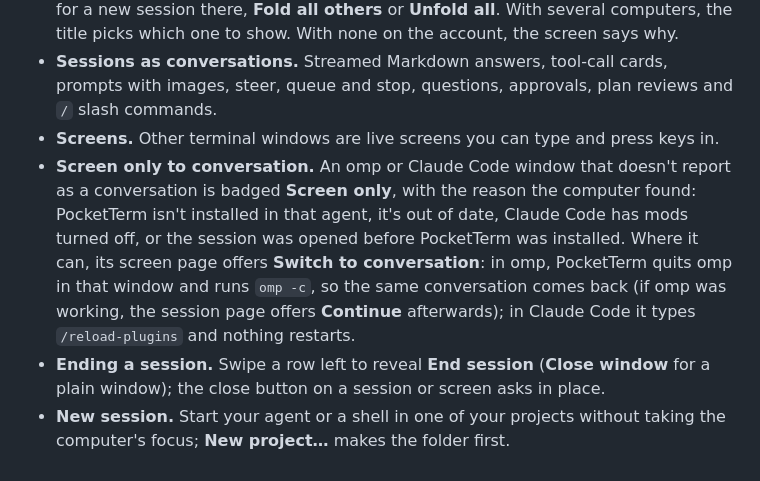
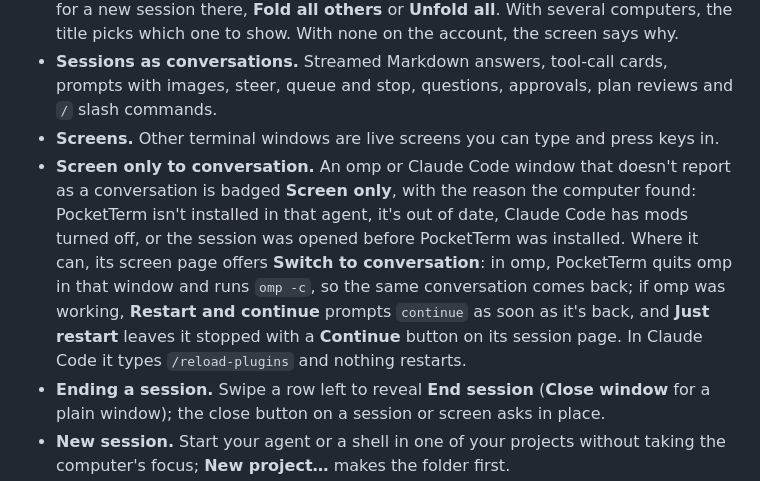
Before and after one commit to danyzmaj-apps/pocketterm, a Markdown page: CHANGELOG.md, the part around the change. Rendered like a GitHub page.

```diff
--- a/CHANGELOG.md
+++ b/CHANGELOG.md
@@ -25,7 +25,7 @@ The first release: your computer's omp and Claude Code sessions on your phone, t
 - **Terminal list.** Your computer's omp and Claude Code sessions by project, then its other terminal windows. Projects are sorted by name or by recent activity (re-ranked when you pull to refresh), and sessions keep their order within a project. Tap a project's heading to fold it to one line that still says what needs you; long-press it for a new session there, **Fold all others** or **Unfold all**. With several computers, the title picks which one to show. With none on the account, the screen says why.
 - **Sessions as conversations.** Streamed Markdown answers, tool-call cards, prompts with images, steer, queue and stop, questions, approvals, plan reviews and `/` slash commands.
 - **Screens.** Other terminal windows are live screens you can type and press keys in.
-- **Screen only to conversation.** An omp or Claude Code window that doesn't report as a conversation is badged **Screen only**, with the reason the computer found: PocketTerm isn't installed in that agent, it's out of date, Claude Code has mods turned off, or the session was opened before PocketTerm was installed. Where it can, its screen page offers **Switch to conversation**: in omp, PocketTerm quits omp in that window and runs `omp -c`, so the same conversation comes back (if omp was working, the session page offers **Continue** afterwards); in Claude Code it types `/reload-plugins` and nothing restarts.
+- **Screen only to conversation.** An omp or Claude Code window that doesn't report as a conversation is badged **Screen only**, with the reason the computer found: PocketTerm isn't installed in that agent, it's out of date, Claude Code has mods turned off, or the session was opened before PocketTerm was installed. Where it can, its screen page offers **Switch to conversation**: in omp, PocketTerm quits omp in that window and runs `omp -c`, so the same conversation comes back; if omp was working, **Restart and continue** prompts `continue` as soon as it's back, and **Just restart** leaves it stopped with a **Continue** button on its session page. In Claude Code it types `/reload-plugins` and nothing restarts.
 - **Ending a session.** Swipe a row left to reveal **End session** (**Close window** for a plain window); the close button on a session or screen asks in place.
 - **New session.** Start your agent or a shell in one of your projects without taking the computer's focus; **New project…** makes the folder first.
 - **First-use tips.** The first time a control is on screen, it's spotlit with a short tip: the switch from a screen-only session to a conversation first, then folding projects, swiping a row, the +, and on a conversation `/` commands, Queue, following and Screen. Tap the control or **Got it**; each shows once on this phone. **Show tips again** in the account sheet brings them back.
```
Also changed, not shown: README.md (+1 -1 lines), docs/ARCHITECTURE.md (+1 -1 lines), docs/images/phone-switch.png, 3 other files.
